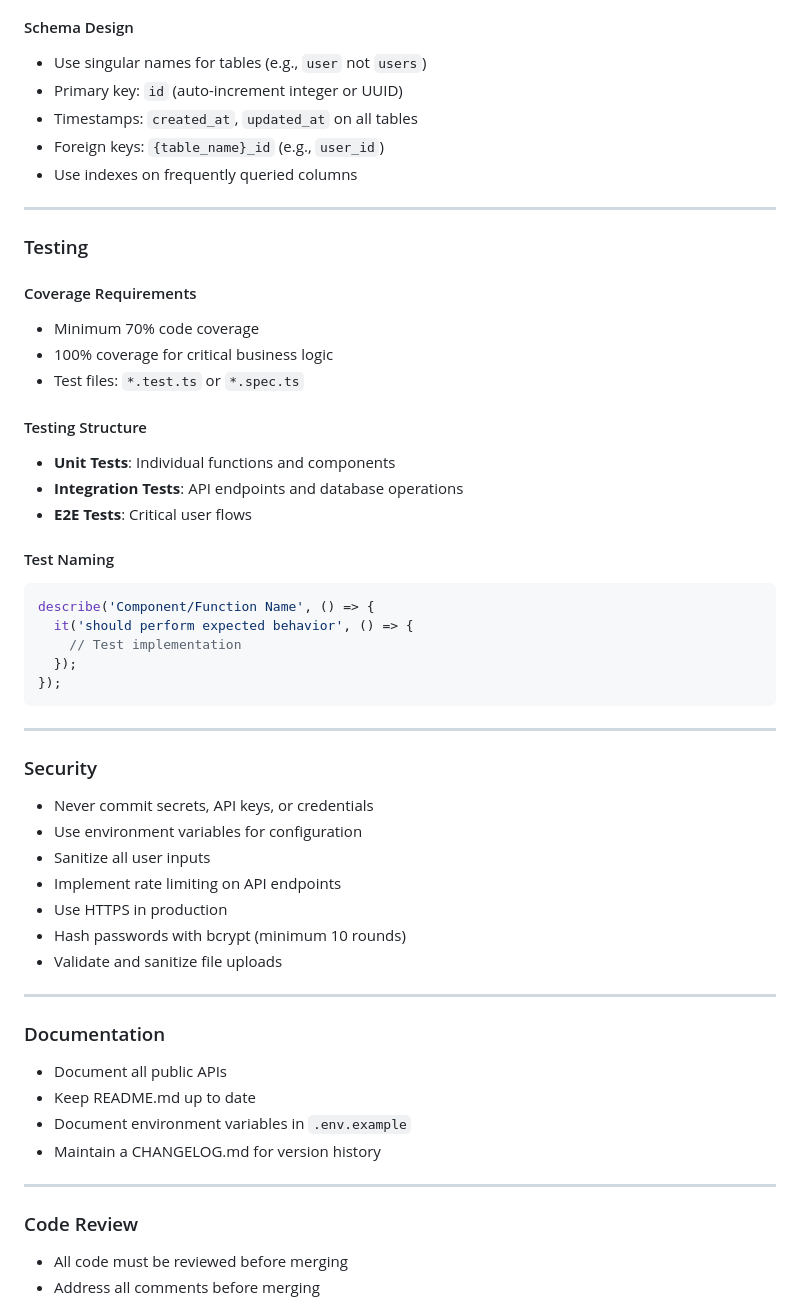
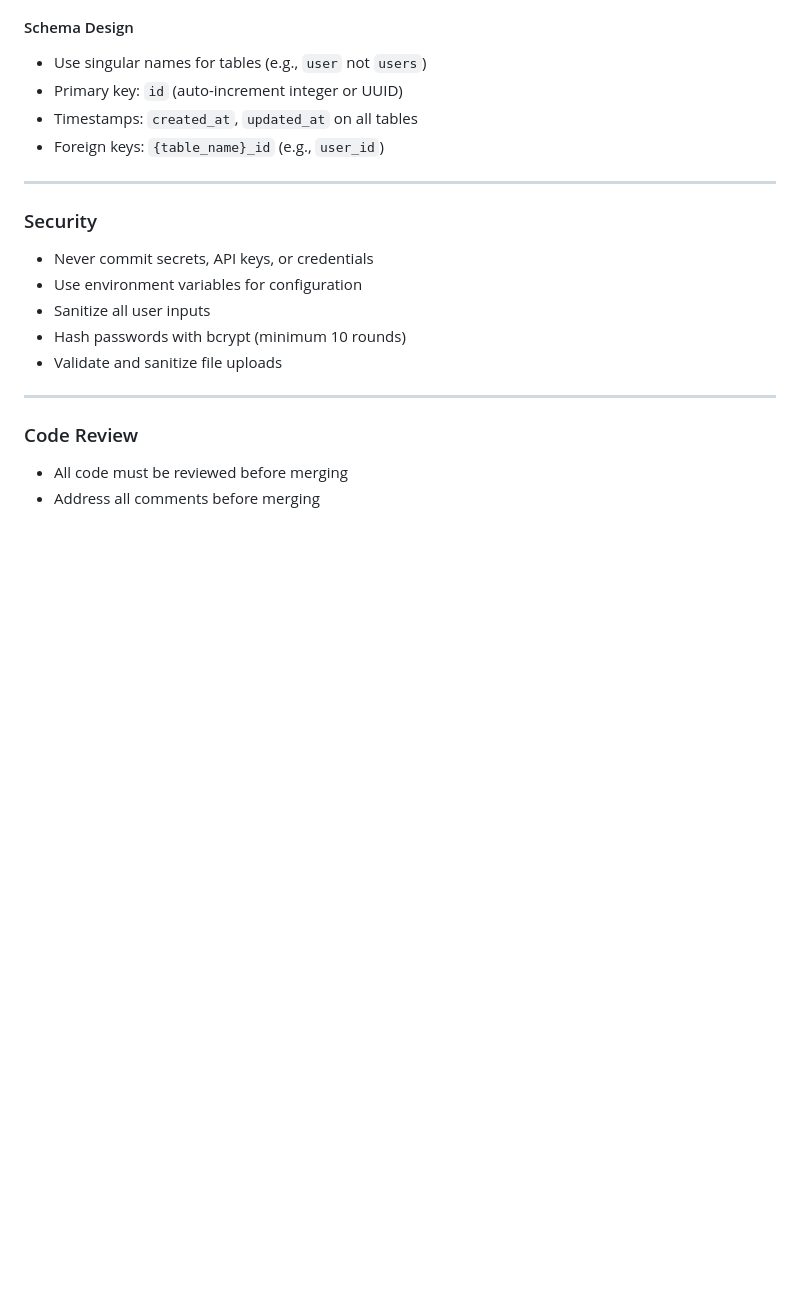
Before and after one commit to SirRicharod/mergemages-sidequest, a Markdown page: README.md, the part around one of its changes. Rendered like a GitHub page; blank space fills up the shorter version.

````diff
--- a/README.md
+++ b/README.md
@@ -126,30 +82,6 @@ api/
 - Primary key: `id` (auto-increment integer or UUID)
 - Timestamps: `created_at`, `updated_at` on all tables
 - Foreign keys: `{table_name}_id` (e.g., `user_id`)
-- Use indexes on frequently queried columns
-
----
-
-### Testing
-
-#### Coverage Requirements
-- Minimum 70% code coverage
-- 100% coverage for critical business logic
-- Test files: `*.test.ts` or `*.spec.ts`
-
-#### Testing Structure
-- **Unit Tests**: Individual functions and components
-- **Integration Tests**: API endpoints and database operations
-- **E2E Tests**: Critical user flows
-
-#### Test Naming
-```javascript
-describe('Component/Function Name', () => {
-  it('should perform expected behavior', () => {
-    // Test implementation
-  });
-});
-```
 
 ---
 
@@ -158,19 +90,8 @@ describe('Component/Function Name', () => {
 - Never commit secrets, API keys, or credentials
 - Use environment variables for configuration
 - Sanitize all user inputs
-- Implement rate limiting on API endpoints
-- Use HTTPS in production
 - Hash passwords with bcrypt (minimum 10 rounds)
 - Validate and sanitize file uploads
-
----
-
-### Documentation
-
-- Document all public APIs
-- Keep README.md up to date
-- Document environment variables in `.env.example`
-- Maintain a CHANGELOG.md for version history
 
 ---
 
````
Also changed, not shown: other parts of README.md (+1 -45 lines).
